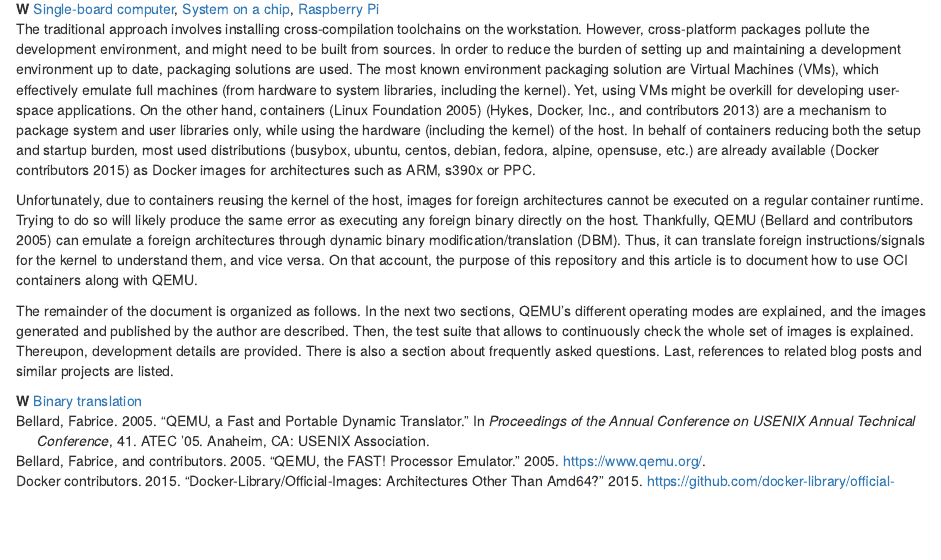
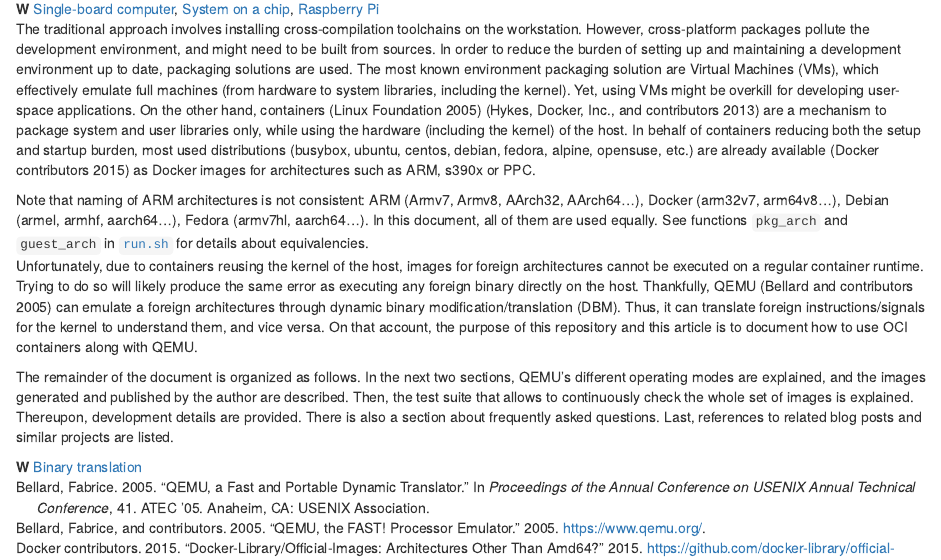
Before and after one commit to dbhi/qus, an R Markdown document (docs/_index.Rmd): the page in a window 1100 px wide, from 710 px down. Rendered offline with R 4.5, knitr and Pandoc, with nearby package versions; drawn as R Markdown's standard HTML page in place of the format the file asks for; badge pictures from the web are left out.

Commit message:
docs: add note about ARM architecture naming

```diff
--- a/docs/_index.Rmd
+++ b/docs/_index.Rmd
@@ -113,6 +113,10 @@
 
 The traditional approach involves installing cross-compilation toolchains on the workstation. However, cross-platform packages pollute the development environment, and might need to be built from sources. In order to reduce the burden of setting up and maintaining a development environment up to date, packaging solutions are used. The most known environment packaging solution are Virtual Machines (VMs), which effectively emulate full machines (from hardware to system libraries, including the kernel). Yet, using VMs might be overkill for developing user-space applications. On the other hand, containers [@opencontainers] [@docker] are a mechanism to package system and user libraries only, while using the hardware (including the kernel) of the host. In behalf of containers reducing both the setup and startup burden, most used distributions (busybox, ubuntu, centos, debian, fedora, alpine, opensuse, etc.) are already available [@docker-official-images] as Docker images for architectures such as ARM, s390x or PPC.
 
+<aside>
+Note that naming of ARM architectures is not consistent: ARM (Armv7, Armv8, AArch32, AArch64...), Docker (arm32v7, arm64v8...), Debian (armel, armhf, aarch64...), Fedora (armv7hl, aarch64...). In this document, all of them are used equally. See functions `pkg_arch` and `guest_arch` in [`run.sh`](https://(ref:repoTree)/run.sh) for details about equivalencies.
+</aside>
+
 Unfortunately, due to containers reusing the kernel of the host, images for foreign architectures cannot be executed on a regular container runtime. Trying to do so will likely produce the same error as executing any foreign binary directly on the host. Thankfully, QEMU [@qemu] can emulate a foreign architectures through dynamic binary modification/translation (DBM). Thus, it can translate foreign instructions/signals for the kernel to understand them, and vice versa. On that account, the purpose of this repository and this article is to document how to use OCI containers along with QEMU.
 
 The remainder of the document is organized as follows. In the next two sections, QEMU's different operating modes are explained, and the images generated and published by the author are described. Then, the test suite that allows to continuously check the whole set of images is explained. Thereupon, development details are provided. There is also a section about frequently asked questions. Last, references to related blog posts and similar projects are listed.
```
